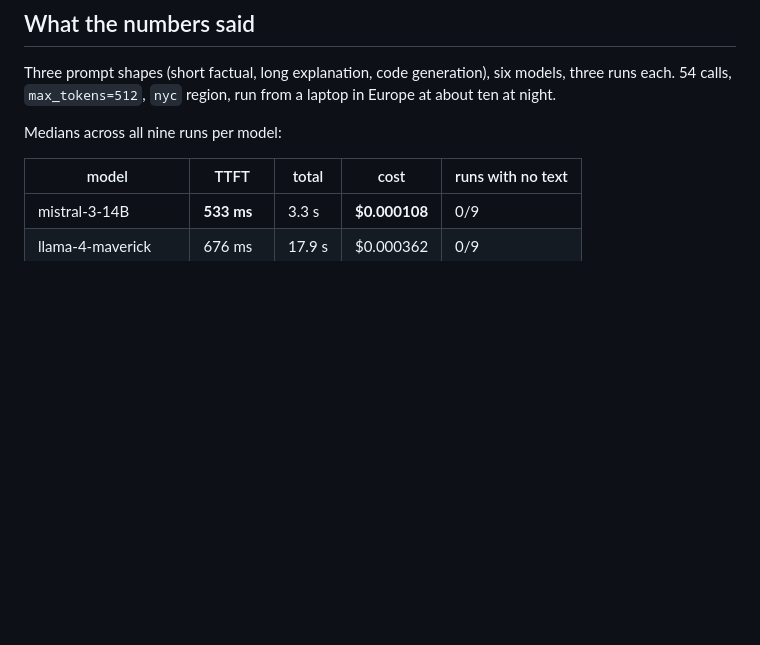
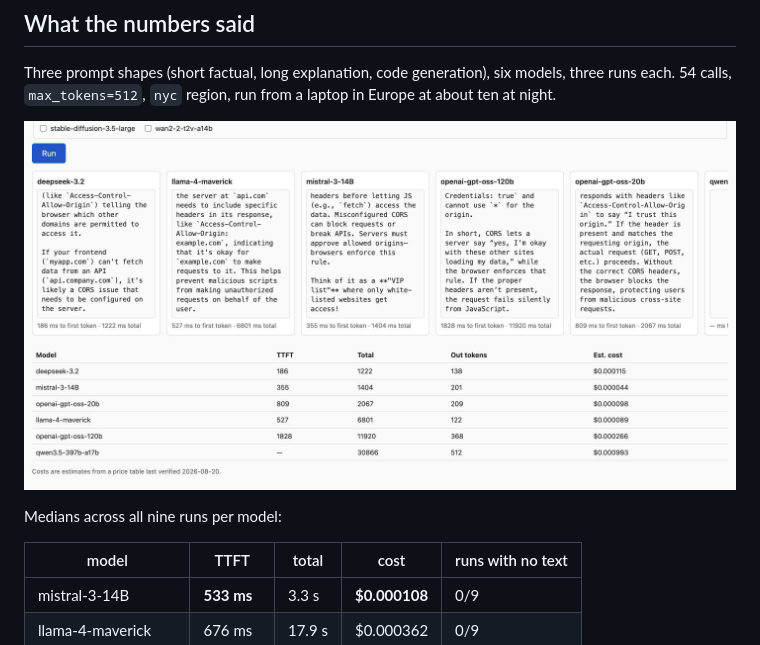
Before and after one commit to oceanforge/inference-shootout, a Markdown page: docs/blog-post.md, the part around one of its changes. GitHub-like rendering; blank space fills up the shorter version.

```diff
--- a/docs/blog-post.md
+++ b/docs/blog-post.md
@@ -161,6 +163,8 @@ Three prompt shapes (short factual, long explanation, code generation),
 six models, three runs each. 54 calls, `max_tokens=512`, `nyc` region, run
 from a laptop in Europe at about ten at night.
 
+![The finished run: six columns of output above a table of TTFT, total time, tokens and cost](https://raw.githubusercontent.com/oceanforge/inference-shootout/main/docs/screenshot.png)
+
 Medians across all nine runs per model:
 
 | model | TTFT | total | cost | runs with no text |
```
Also changed, not shown: other parts of docs/blog-post.md (+2 -0 lines).
